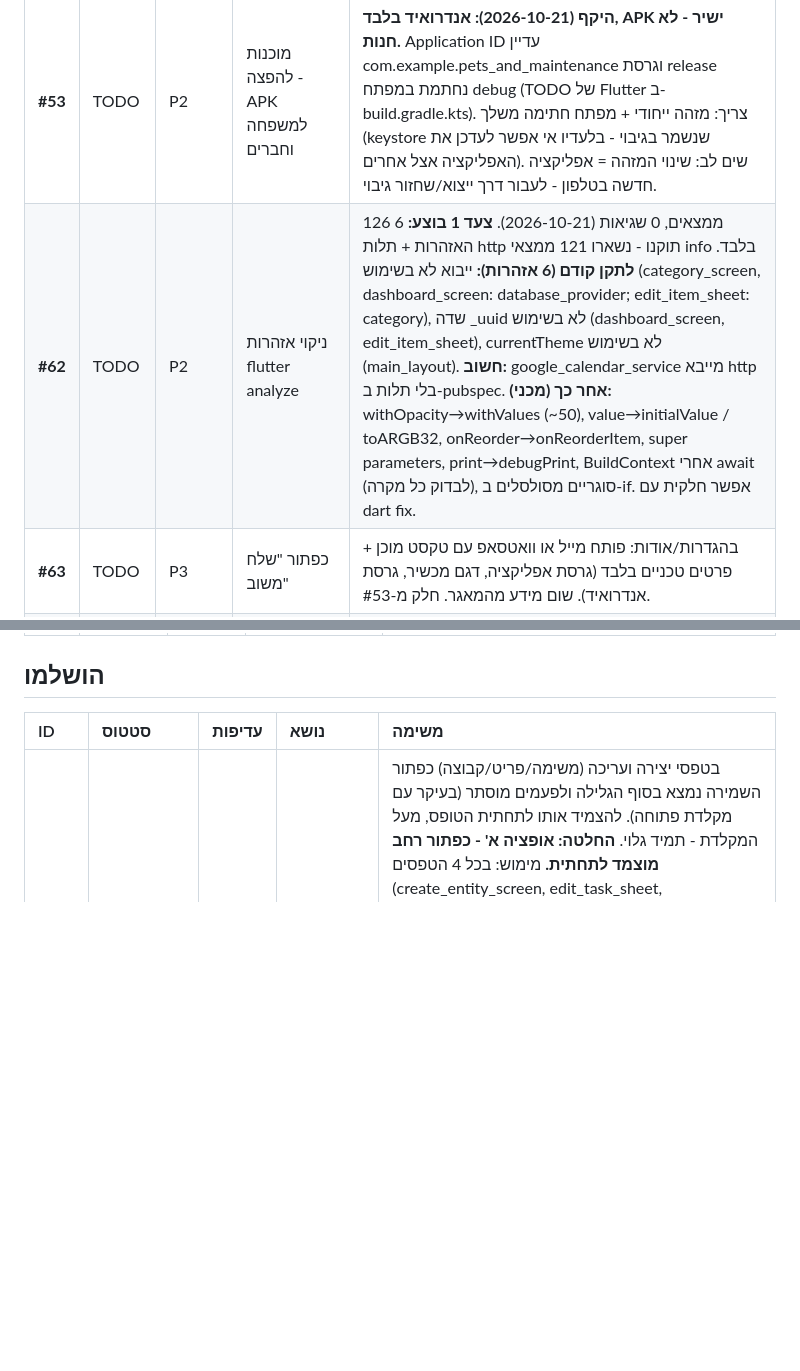
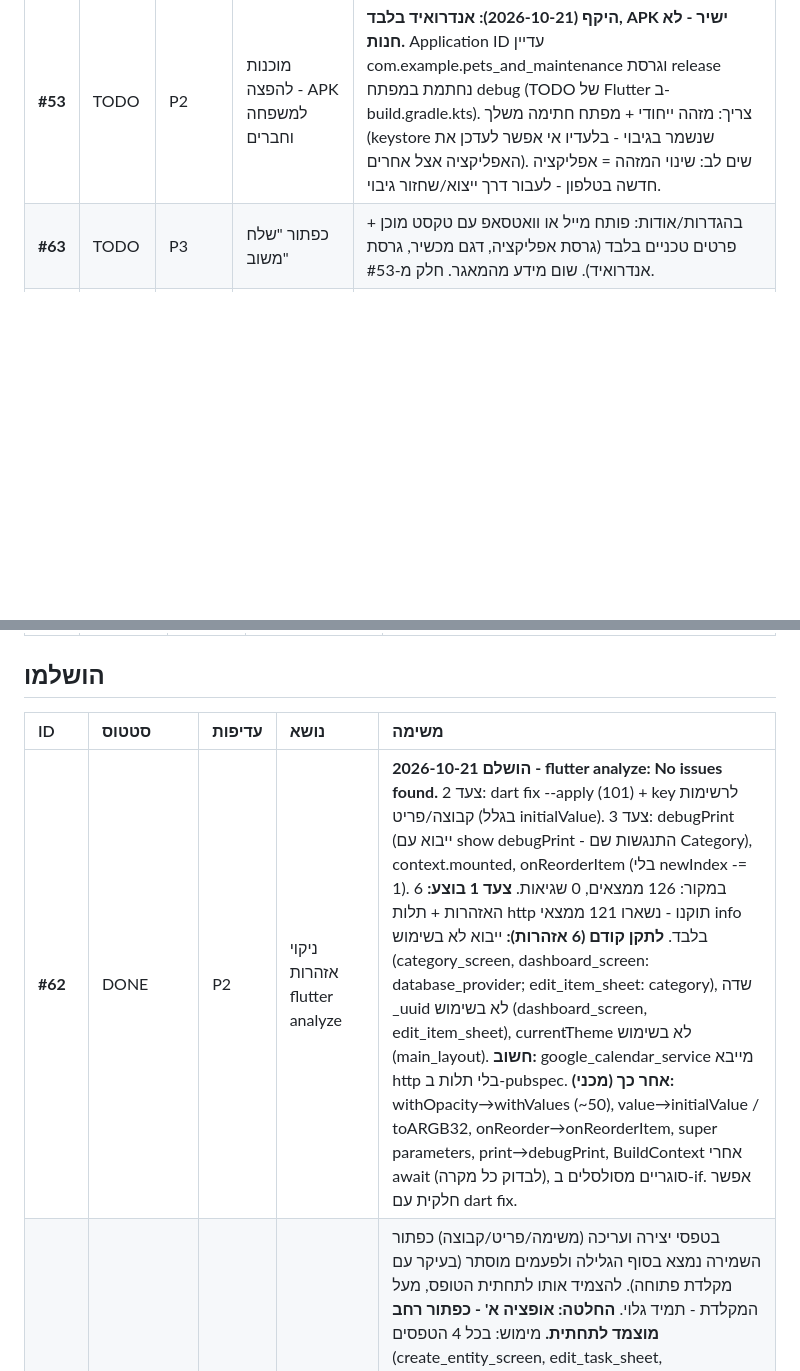
Before and after one commit to Bussuf/pets-and-maintenance, a Markdown page: BACKLOG.md, 2 parts joined by grey strips. Drawn GitHub-style; blank space fills up the shorter version.

Commit message:
chore(#62): analyzer clean - debugPrint, context.mounted guards, onReorderItem, curly braces; backlog: #62 done, #66

```diff
--- a/BACKLOG.md
+++ b/BACKLOG.md
@@ -8,7 +8,6 @@
 | ID | סטטוס | עדיפות | נושא | משימה |
 | :--- | :--- | :--- | :--- | :--- |
 | **#53** | TODO | P2 | מוכנות להפצה - APK למשפחה וחברים | **היקף (2026-10-21): אנדרואיד בלבד, APK ישיר - לא חנות.** Application ID עדיין com.example.pets_and_maintenance וגרסת release נחתמת במפתח debug (TODO של Flutter ב-build.gradle.kts). צריך: מזהה ייחודי + מפתח חתימה משלך (keystore שנשמר בגיבוי - בלעדיו אי אפשר לעדכן את האפליקציה אצל אחרים). שים לב: שינוי המזהה = אפליקציה חדשה בטלפון - לעבור דרך ייצוא/שחזור גיבוי. |
-| **#62** | TODO | P2 | ניקוי אזהרות flutter analyze | 126 ממצאים, 0 שגיאות (2026-10-21). **צעד 1 בוצע:** 6 האזהרות + תלות http תוקנו - נשארו 121 ממצאי info בלבד. **לתקן קודם (6 אזהרות):** ייבוא לא בשימוש (category_screen, dashboard_screen: database_provider; edit_item_sheet: category), שדה _uuid לא בשימוש (dashboard_screen, edit_item_sheet), currentTheme לא בשימוש (main_layout). **חשוב:** google_calendar_service מייבא http בלי תלות ב-pubspec. **אחר כך (מכני):** withOpacity→withValues (~50), value→initialValue / toARGB32, onReorder→onReorderItem, super parameters, print→debugPrint, BuildContext אחרי await (לבדוק כל מקרה), סוגריים מסולסלים ב-if. אפשר חלקית עם dart fix. |
 | **#63** | TODO | P3 | כפתור "שלח משוב" | בהגדרות/אודות: פותח מייל או וואטסאפ עם טקסט מוכן + פרטים טכניים בלבד (גרסת אפליקציה, דגם מכשיר, גרסת אנדרואיד). שום מידע מהמאגר. חלק מ-#53. |
 | **#64** | TODO | P3 | דיווח קריסות | **החלטה פתוחה:** Firebase Crashlytics (אוטומטי, שרת חיצוני) או יומן שגיאות מקומי שהמשתמש משתף בלחיצה (בלי צד שלישי). בכל מקרה - רק פרטים טכניים, בלי תוכן המאגר. חלק מ-#53. |
 | **#65** | TODO | P2 | מדריך התקנה למשתמשים | דף/מסמך קצר: הורדה, התקנה ממקור לא ידוע, אזהרת Play Protect, הרשאות (התראות, התראה מדויקת, חיסכון בסוללה), חיבור יומן גוגל (טסטר + מסך "לא מאומת"), גיבוי ועדכון גרסה. **פורמט - להחליט.** חלק מ-#53. |
@@ -27,6 +26,7 @@
 
 | ID | סטטוס | עדיפות | נושא | משימה |
 | :--- | :--- | :--- | :--- | :--- |
+| **#62** | DONE | P2 | ניקוי אזהרות flutter analyze | **הושלם 2026-10-21 - flutter analyze: No issues found.** צעד 2: dart fix --apply (101) + key לרשימות קבוצה/פריט (בגלל initialValue). צעד 3: debugPrint (ייבוא עם show debugPrint - התנגשות שם Category), context.mounted, onReorderItem (בלי newIndex -= 1). במקור: 126 ממצאים, 0 שגיאות. **צעד 1 בוצע:** 6 האזהרות + תלות http תוקנו - נשארו 121 ממצאי info בלבד. **לתקן קודם (6 אזהרות):** ייבוא לא בשימוש (category_screen, dashboard_screen: database_provider; edit_item_sheet: category), שדה _uuid לא בשימוש (dashboard_screen, edit_item_sheet), currentTheme לא בשימוש (main_layout). **חשוב:** google_calendar_service מייבא http בלי תלות ב-pubspec. **אחר כך (מכני):** withOpacity→withValues (~50), value→initialValue / toARGB32, onReorder→onReorderItem, super parameters, print→debugPrint, BuildContext אחרי await (לבדוק כל מקרה), סוגריים מסולסלים ב-if. אפשר חלקית עם dart fix. |
 | **#58** | DONE | P2 | כפתור שמירה צף בטפסים | בטפסי יצירה ועריכה (משימה/פריט/קבוצה) כפתור השמירה נמצא בסוף הגלילה ולפעמים מוסתר (בעיקר עם מקלדת פתוחה). להצמיד אותו לתחתית הטופס, מעל המקלדת - תמיד גלוי. **החלטה: אופציה א' - כפתור רחב מוצמד לתחתית.** מימוש: בכל 4 הטפסים (create_entity_screen, edit_task_sheet, edit_item_sheet, edit_category_sheet) הגלילה עטופה ב-Flexible בתוך Column חיצוני, והכפתור מחוץ לגלילה. סבב 2 (שיפור חוויה, רק בטופס יצירה ועריכת משימה): מתגי תזכורת/יומן בשורה אחת עם טקסט קצר בלי הסבר (נשאר רק "התחבר בהגדרות" כשאין חיבור לגוגל), תיאור minLines 1 / maxLines 3, ווידג'ט ScrollFadeHint - הצללה בתחתית הגלילה כשיש עוד תוכן. מפתחות שנמחקו: reminderSubtitle, willCreateAllDayEvent, eventWillUpdate. **הושלם 2026-10-21** - נבדק במכשיר ובאמולטור. |
 | **#56** | DONE | P1 | FIX - FAB בדשבורד בלי קבוצה | ב-MainLayout יש FAB נוסף (בלי קבוצה) שמכסה את ה-FAB של הדשבורד, ולכן טופס היצירה לא מקבל את הקבוצה של הצ'יפ המסומן. להסיר את ה-FAB (וה-Drawer הכפול) מ-MainLayout. |
 | **#57** | DONE | P2 | FIX - שדות מספר בעברית | שדות מספר בלבד (כל כמה זמן, כמות - ביצירה ובעריכה): לחיצה מסמנת את כל המספר ומעלה מקלדת מספרים; הקלדה מחליפה. **שם ותיאור מתנהגים כרגיל - החלטת משתמש** (הרחבה לכל השדות בוטלה). |
```
